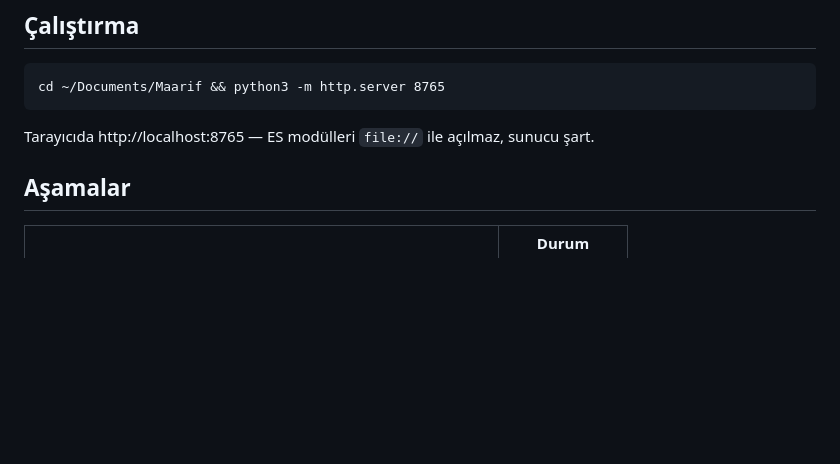
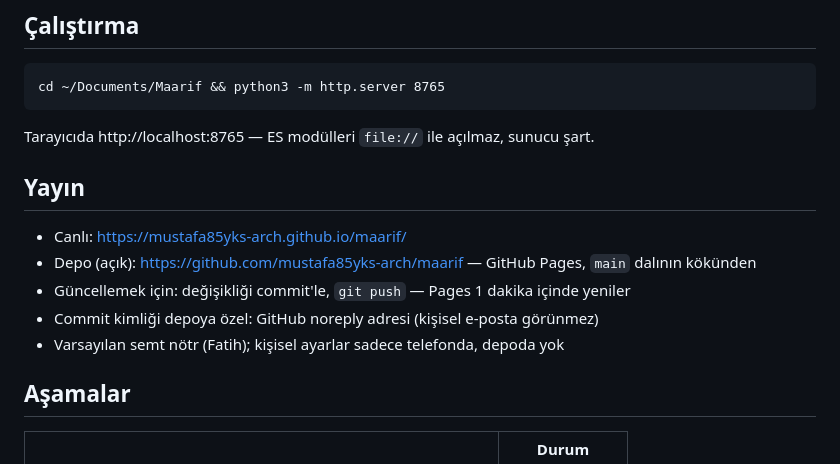
Before and after one commit to mustafa85yks-arch/maarif, a Markdown page: PROJE.md, the part around the change. Drawn GitHub-style; blank space fills up the shorter version.

Commit message:
PROJE.md: yayın adresi ve güncelleme adımları
Co-Authored-By: Claude Opus 5.5 <noreply@anthropic.com>

````diff
--- a/PROJE.md
+++ b/PROJE.md
@@ -9,6 +9,14 @@ Statik site (HTML/CSS/JS, derleme yok). Şimdilik sadece bu bilgisayarda; GitHub
 cd ~/Documents/Maarif && python3 -m http.server 8765
 ```
 Tarayıcıda http://localhost:8765 — ES modülleri `file://` ile açılmaz, sunucu şart.
+
+## Yayın
+
+- Canlı: https://mustafa85yks-arch.github.io/maarif/
+- Depo (açık): https://github.com/mustafa85yks-arch/maarif — GitHub Pages, `main` dalının kökünden
+- Güncellemek için: değişikliği commit'le, `git push` — Pages 1 dakika içinde yeniler
+- Commit kimliği depoya özel: GitHub noreply adresi (kişisel e-posta görünmez)
+- Varsayılan semt nötr (Fatih); kişisel ayarlar sadece telefonda, depoda yok
 
 ## Aşamalar
 
````
